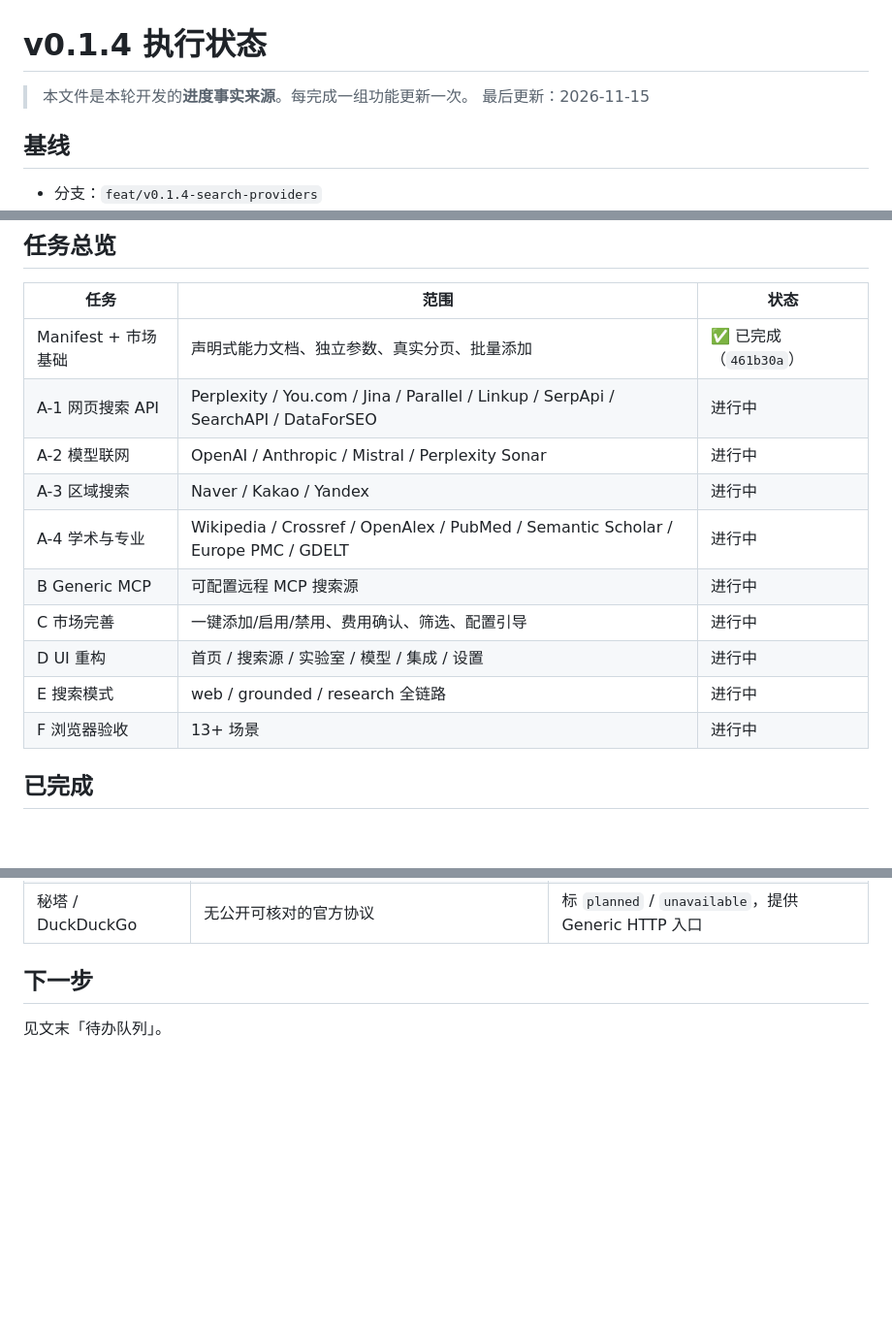
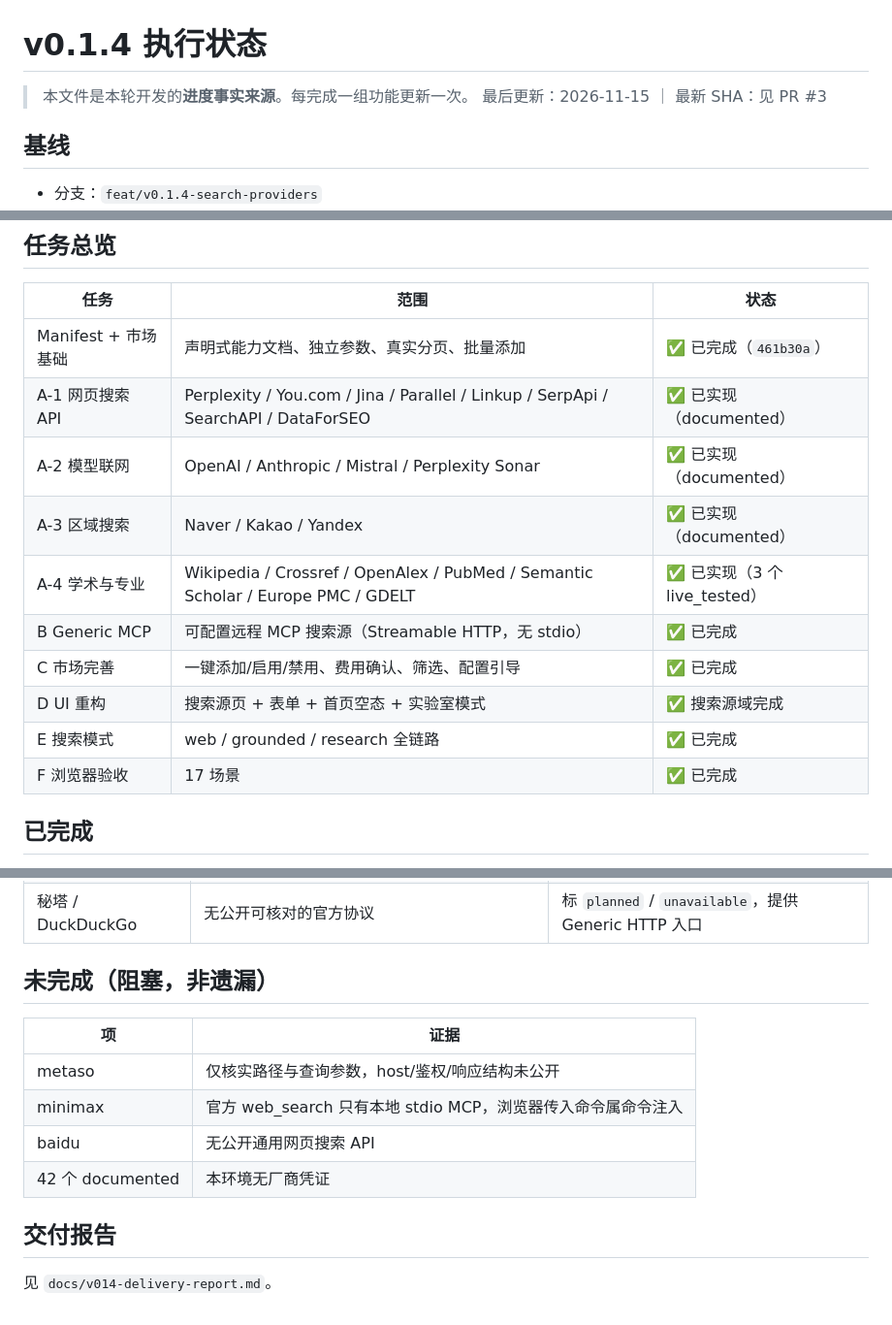
Before and after one commit to alicia1030su/search-hub, a Markdown page: docs/v014-execution-state.md, 3 parts joined by grey strips. Shown at 97% size. GitHub-like rendering; blank space fills up the shorter version.

```diff
--- a/docs/v014-execution-state.md
+++ b/docs/v014-execution-state.md
@@ -1,7 +1,7 @@
 # v0.1.4 执行状态
 
 > 本文件是本轮开发的**进度事实来源**。每完成一组功能更新一次。
-> 最后更新：2026-11-15
+> 最后更新：2026-11-15 ｜ 最新 SHA：见 PR #3
 
 ## 基线
 
@@ -14,15 +14,15 @@
 | 任务 | 范围 | 状态 |
 |---|---|---|
 | Manifest + 市场基础 | 声明式能力文档、独立参数、真实分页、批量添加 | ✅ 已完成（`461b30a`） |
-| A-1 网页搜索 API | Perplexity / You.com / Jina / Parallel / Linkup / SerpApi / SearchAPI / DataForSEO | 进行中 |
-| A-2 模型联网 | OpenAI / Anthropic / Mistral / Perplexity Sonar | 进行中 |
-| A-3 区域搜索 | Naver / Kakao / Yandex | 进行中 |
-| A-4 学术与专业 | Wikipedia / Crossref / OpenAlex / PubMed / Semantic Scholar / Europe PMC / GDELT | 进行中 |
-| B Generic MCP | 可配置远程 MCP 搜索源 | 进行中 |
-| C 市场完善 | 一键添加/启用/禁用、费用确认、筛选、配置引导 | 进行中 |
-| D UI 重构 | 首页 / 搜索源 / 实验室 / 模型 / 集成 / 设置 | 进行中 |
-| E 搜索模式 | web / grounded / research 全链路 | 进行中 |
-| F 浏览器验收 | 13+ 场景 | 进行中 |
+| A-1 网页搜索 API | Perplexity / You.com / Jina / Parallel / Linkup / SerpApi / SearchAPI / DataForSEO | ✅ 已实现（documented） |
+| A-2 模型联网 | OpenAI / Anthropic / Mistral / Perplexity Sonar | ✅ 已实现（documented） |
+| A-3 区域搜索 | Naver / Kakao / Yandex | ✅ 已实现（documented） |
+| A-4 学术与专业 | Wikipedia / Crossref / OpenAlex / PubMed / Semantic Scholar / Europe PMC / GDELT | ✅ 已实现（3 个 live_tested） |
+| B Generic MCP | 可配置远程 MCP 搜索源（Streamable HTTP，无 stdio） | ✅ 已完成 |
+| C 市场完善 | 一键添加/启用/禁用、费用确认、筛选、配置引导 | ✅ 已完成 |
+| D UI 重构 | 搜索源页 + 表单 + 首页空态 + 实验室模式 | ✅ 搜索源域完成 |
+| E 搜索模式 | web / grounded / research 全链路 | ✅ 已完成 |
+| F 浏览器验收 | 17 场景 | ✅ 已完成 |
 
 ## 已完成
 
@@ -42,6 +42,15 @@
 | MiniMax web_search | 官方仅提供本地 stdio MCP（uvx），浏览器传入命令等于命令注入 | 标 `planned`，说明原因 |
 | 秘塔 / DuckDuckGo | 无公开可核对的官方协议 | 标 `planned` / `unavailable`，提供 Generic HTTP 入口 |
 
-## 下一步
+## 未完成（阻塞，非遗漏）
 
-见文末「待办队列」。
+| 项 | 证据 |
+|---|---|
+| metaso | 仅核实路径与查询参数，host/鉴权/响应结构未公开 |
+| minimax | 官方 web_search 只有本地 stdio MCP，浏览器传入命令属命令注入 |
+| baidu | 无公开通用网页搜索 API |
+| 42 个 documented | 本环境无厂商凭证 |
+
+## 交付报告
+
+见 `docs/v014-delivery-report.md`。
```
Also changed, not shown: CHANGELOG.md (+49 -0 lines), README.md (+2 -2 lines), docs/v014-delivery-report.md (added, +160 -0 lines), docs/screenshots/v014-dashboard-empty.png (added), docs/screenshots/v014-empty.png, docs/screenshots/v014-installed.png, docs/screenshots/v014-lab.png (added), docs/screenshots/v014-market.png, docs/screenshots/v014-params.png, 3 other files.
